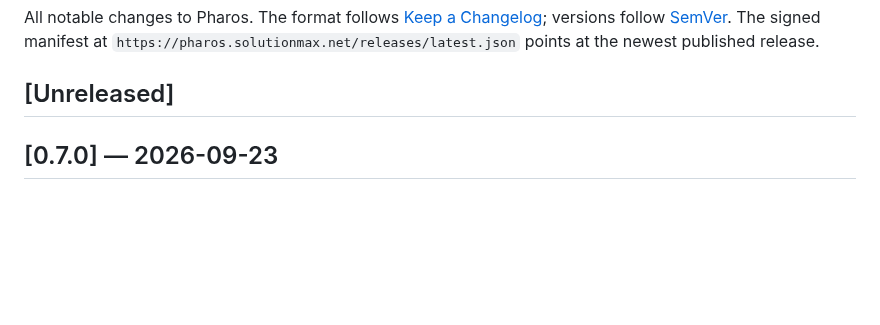
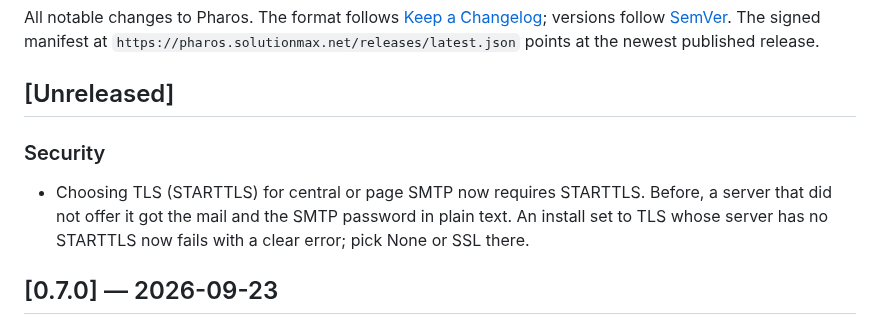
Before and after one commit to Solutionmax/pharos, a Markdown page: CHANGELOG.md, the part around the change. Drawn GitHub-style; blank space fills up the shorter version.

Commit message:
docs: changelog STARTTLS fix, status after the follow up round

```diff
--- a/CHANGELOG.md
+++ b/CHANGELOG.md
@@ -5,6 +5,9 @@ versions follow [SemVer](https://semver.org/). The signed manifest at
 `https://pharos.solutionmax.net/releases/latest.json` points at the newest published release.
 
 ## [Unreleased]
+
+### Security
+- Choosing TLS (STARTTLS) for central or page SMTP now requires STARTTLS. Before, a server that did not offer it got the mail and the SMTP password in plain text. An install set to TLS whose server has no STARTTLS now fails with a clear error; pick None or SSL there.
 
 ## [0.7.0] — 2026-09-23
 
```
